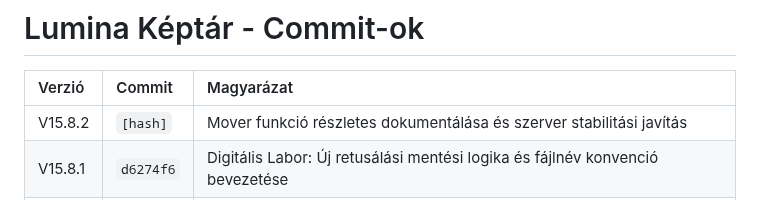
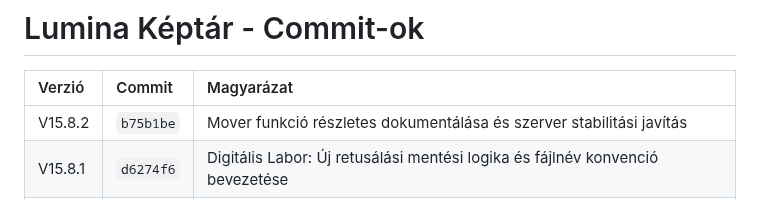
Before and after one commit to TTTZsolt/google-photos-slideshow, a Markdown page: verziokontroll.md, the part around the change. GitHub-like rendering.

Commit message:
Dokumentáció: Commit hash frissítése a verziokontrollban

```diff
--- a/verziokontroll.md
+++ b/verziokontroll.md
@@ -81,7 +81,7 @@ Ez a dokumentum követi a Lumina projekt mérföldköveit és fejlesztési szaka
 
 | Verzió | Commit | Magyarázat |
 | :--- | :--- | :--- |
-| V15.8.2 | `[hash]` | Mover funkció részletes dokumentálása és szerver stabilitási javítás |
+| V15.8.2 | `b75b1be` | Mover funkció részletes dokumentálása és szerver stabilitási javítás |
 | V15.8.1 | `d6274f6` | Digitális Labor: Új retusálási mentési logika és fájlnév konvenció bevezetése |
 | V15.8.1 | `7f21ee5` | Szortírozásra áthelyezés thumbnail-jeinek kezelése javítva; Lomtár ürítés szinkronizáció |
 | V15.8.1 | `31c576a` | Univerzális Fejléc bevezetése és SPA architektúra előkészítése |
```
